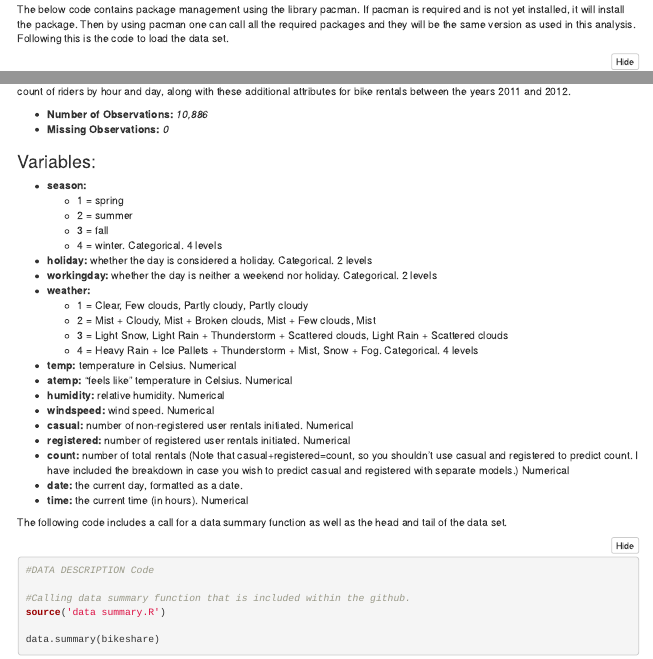
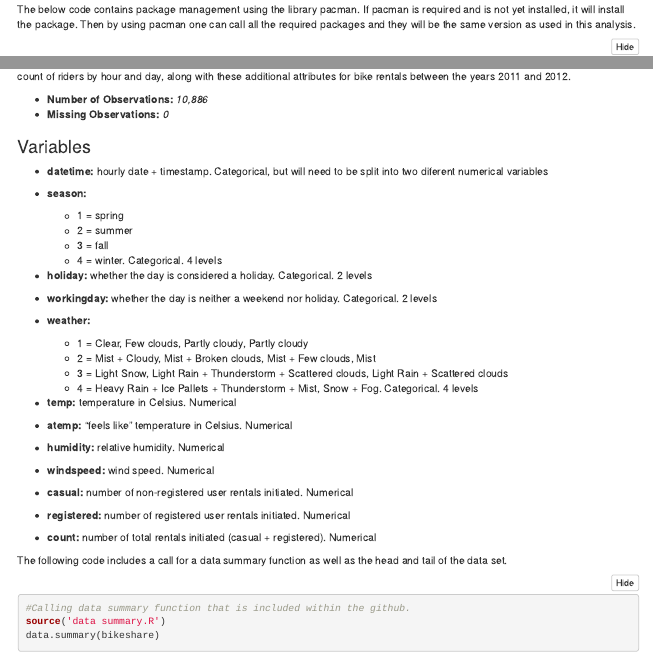
Before and after one commit to marotjf/ISA616BikeShareAnalysis, an R Markdown document (BikeShare Workflow/Analytics Workflow.Rmd): the page in a window 1100 px wide, from 290 px down, and a second part further down, joined at a grey line. Rendered offline with R 4.5, knitr and Pandoc, with nearby package versions; folded parts are opened; menus at the side of the page are left out.

Commit message:
Final Adjustments to data description section.

````diff
--- a/BikeShare Workflow/Analytics Workflow.Rmd
+++ b/BikeShare Workflow/Analytics Workflow.Rmd
@@ -25,7 +25,7 @@ Due to maintenance costs and risk mitigation, it is advantageous for the DTB ope
 
 
 ### Package Management and Loading Data
-The below code contains package management using the library pacman. If pacman is required and is not yet installed, it will install the package. Then by using pacman one can call all the required packages and they will be the same version as used in this analysis. Following this is the code to load the data set.
+The below code contains package management using the library pacman. If pacman is required and is not yet installed, it will install the package. Then by using pacman one can call all the required packages and they will be the same version as used in this analysis.
 
 ```{r}
 if(require(pacman)==FALSE) install.packages("pacman")
@@ -63,7 +63,9 @@ The source of this data set is the Capital BikeShare system which tracks over 50
 * **Number of Observations:** _10,886_
 * **Missing Observations:** _0_
 
-### Variables:
+### Variables
+
+*	**datetime:** hourly date + timestamp. Categorical, but will need to be split into two diferent numerical variables
 
 *	**season:**
     + 1 = spring
@@ -84,21 +86,15 @@ The source of this data set is the Capital BikeShare system which tracks over 50
 *	**windspeed:** wind speed. Numerical
 *	**casual:** number of non-registered user rentals initiated. Numerical
 *	**registered:** number of registered user rentals initiated. Numerical
-*	**count:** number of total rentals (Note that casual+registered=count, so you shouldn’t use casual and registered to predict count. I have included the breakdown in case you wish to predict casual and registered with separate models.) Numerical
-*	**date:** the current day, formatted as a date.
-*	**time:** the current time (in hours). Numerical
+*	**count:** number of total rentals initiated (casual + registered).  Numerical
 
 
 The following code includes a call for a data summary function as well as the head and tail of the data set.
 
 ```{R}
-#DATA DESCRIPTION Code
-
 #Calling data summary function that is included within the github.
 source('data summary.R')
-
 data.summary(bikeshare)
-
 ```
 
 ##### Head of the data frame:
````
Also changed, not shown: BikeShare Workflow/Analytics-Workflow.html, 6 other files.
